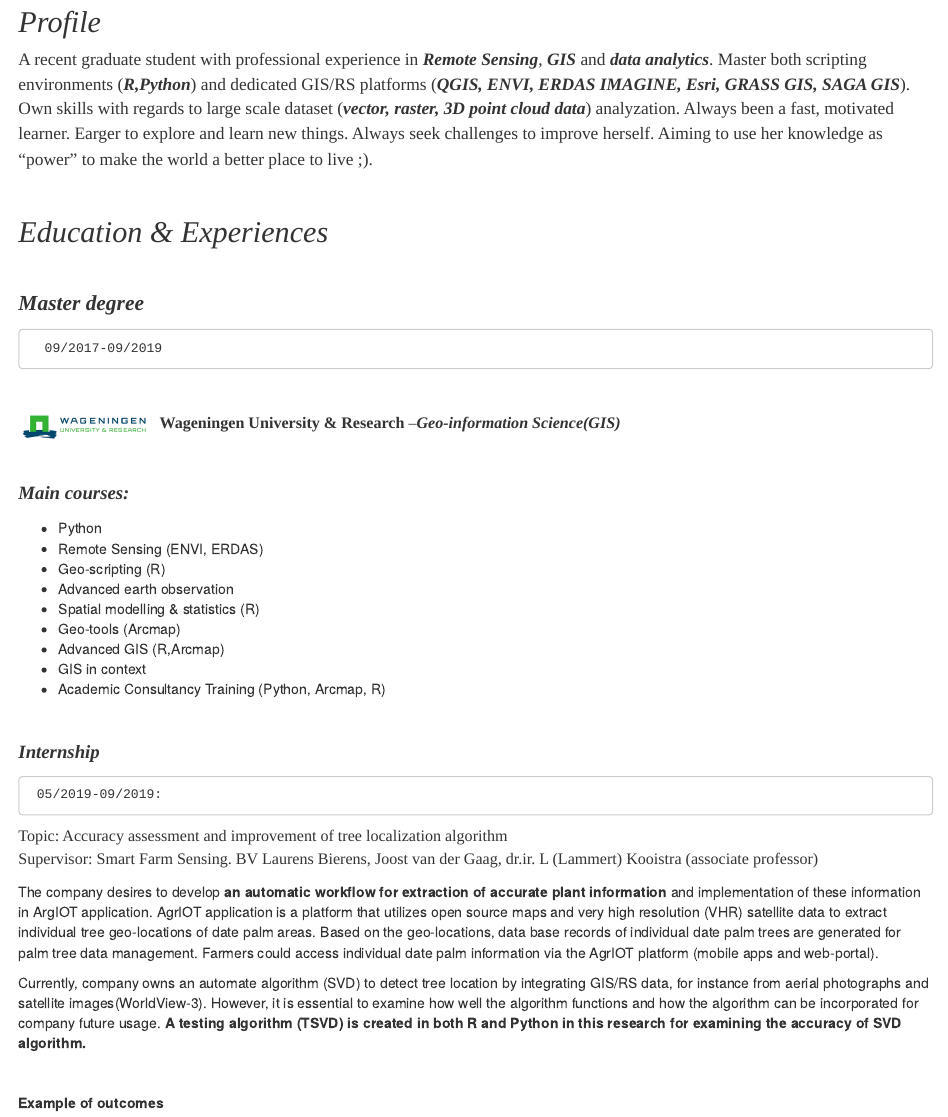
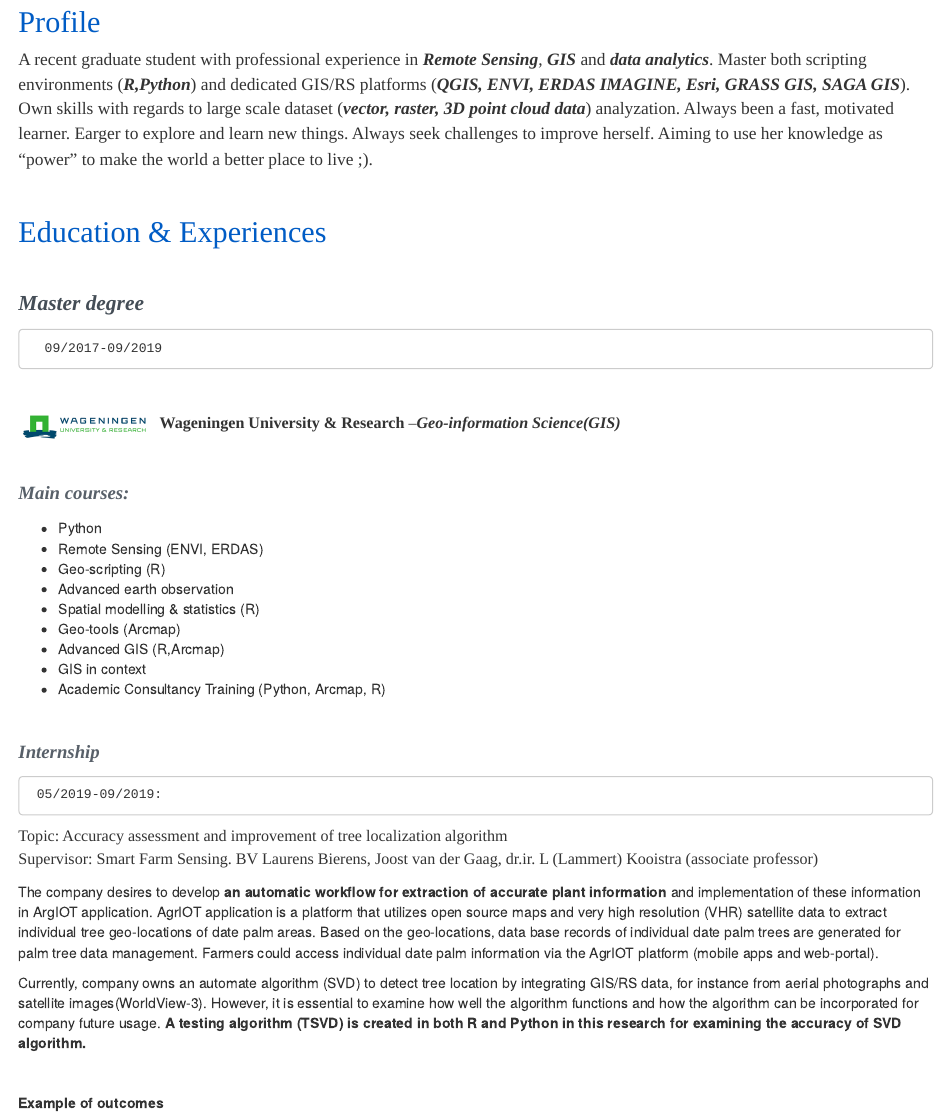
Before and after one commit to MengZhang127/MengZhang127.github.io, an R Markdown document (index.Rmd): the page in a window 1100 px wide, from 450 px down. The pictures show the output file index.html that the author committed with the source, opened offline; library style sheets and scripts come from the installed R packages.

Commit message:
7th_version
change color

```diff
--- a/index.Rmd
+++ b/index.Rmd
@@ -14,7 +14,7 @@
 <br/>
 
 
-## <span style="font-family:Papyrus;font-style:italic; ">Profile</span>
+## <span style="font-family:Babas;color:#005cc5">Profile</span>
 
 <p style="font-family: times, serif; font-size:13pt">
    A recent graduate student with professional experience in _**Remote Sensing**_, _**GIS**_ and _**data analytics**_. Master both scripting environments (_**R,Python**_) and dedicated GIS/RS platforms (_**QGIS, ENVI, ERDAS IMAGINE, Esri, GRASS GIS, SAGA GIS**_). Own skills with regards to large scale dataset (_**vector, raster, 3D point cloud data**_) analyzation. Always been a fast, motivated learner. Earger to explore and learn new things. Always seek challenges to improve herself. Aiming to use her knowledge as "power" to make the world a better place to live ;).<p/>
@@ -22,19 +22,19 @@
 
 <br/>
 
-## <span style="font-family:Papyrus;font-style:italic;">Education & Experiences</span>
+## <span style="font-family:Bebas Neue;color:#005cc5">Education & Experiences</span>
 
 <br/>
 
 
 
-<p style="font-family:Papyrus;font-size:16pt;font-style:italic;">**Master degree**</p>      09/2017-09/2019
+<p style="font-family:Papyrus;font-size:16pt;font-style:italic;color:#444d56">**Master degree**</p>      09/2017-09/2019
 
 <img style="float: middle;" src="figures/WUR.PNG" width=15% > <span style="font-family:Papyrus; font-size:12pt;"> **Wageningen University & Research** <span style="font-family:Papyrus;font-size:12pt;font-style:italic;"> --**Geo-information Science(GIS)** </span> </span>
 
 
 
-<p style="font-family:times;font-size:14pt;font-style:italic">
+<p style="font-family:times;font-size:14pt;font-style:italic; color:#586069">
 **Main courses:**
 </p>
 <p style="font-family: times, serif; font-size:13pt; font-style:italic">
@@ -51,7 +51,7 @@
 
 <br/>
 
-<p style="font-family:times;font-size:14pt;font-style:italic">
+<p style="font-family:times;font-size:14pt;font-style:italic;color:#586069">
 **Internship** </p>     05/2019-09/2019:
 <p style="font-family:times;font-size:12pt;">
 Topic: Accuracy assessment and improvement of tree localization algorithm
```
Also changed, not shown: index.html, index.Rmd (12 more changed lines), 1 other file.
